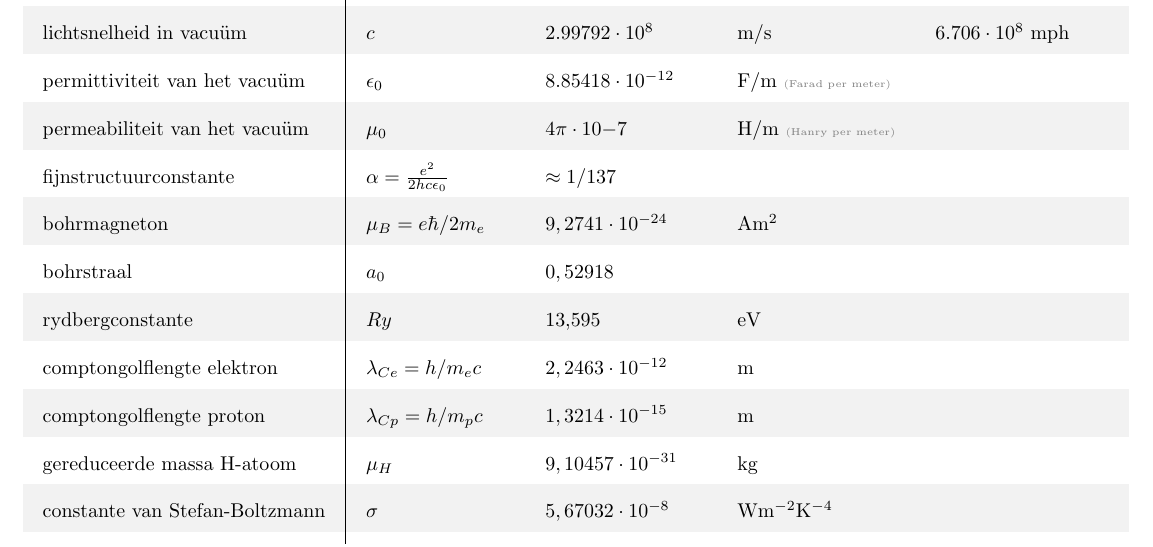
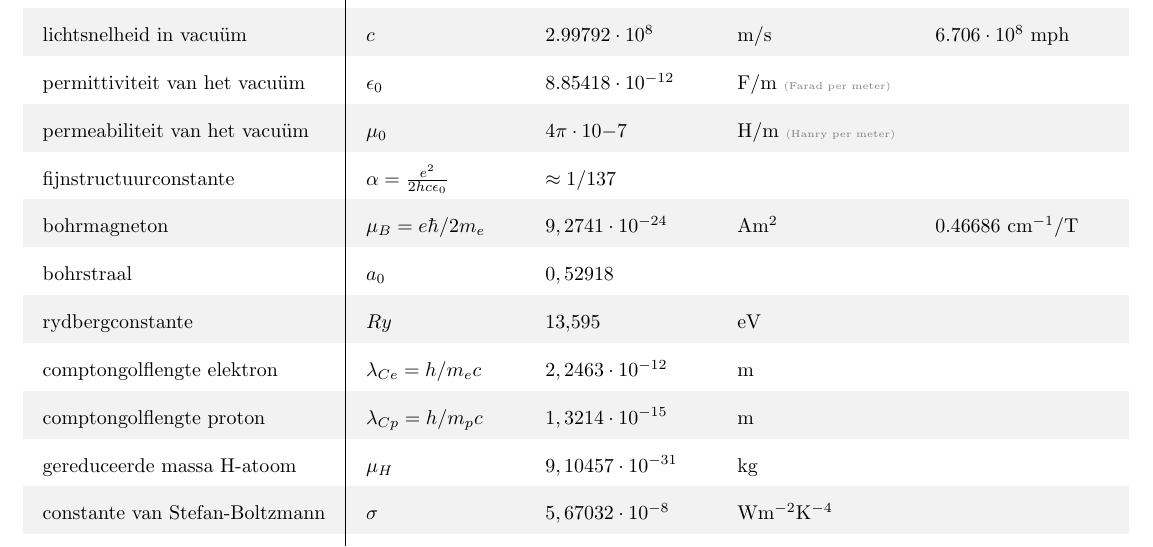
Before and after one commit to Aw35om3n355/units, a LaTeX document (units.tex): part of the page, cut so that both start at the same text. Compiled offline with pdfLaTeX.

Commit message:
meer eenheden

```diff
--- a/units.tex
+++ b/units.tex
@@ -30,7 +30,7 @@
         permeabiliteit van het vacu\"um & $\mu_0$ & $4\pi\cdot10{-7}$ & H/m \note{Hanry per meter} &
         \\
         fijnstructuurconstante & $\alpha = \frac{e^2}{2hc\epsilon_0}$ & $\approx 1/137$ & & \\ %TODO
-        bohrmagneton & $\mu_{B}=e\hbar/2m_{e}$ & $9,2741\cdot10^{-24}$ & Am$^2$ & \\
+        bohrmagneton & $\mu_{B}=e\hbar/2m_{e}$ & $9,2741\cdot10^{-24}$ & Am$^2$ & $0.46686 \text{ cm}^{-1}$/T \\
         bohrstraal & $a_0$ & $0,52918$ & & \\
         rydbergconstante & $Ry$ & 13,595 & eV & \\
         comptongolflengte elektron & $\lambda_{Ce}=h/m_{e} c$ & $2,2463\cdot10^{-12}$
```
Also changed, not shown: units.pdf, 4 other files.
